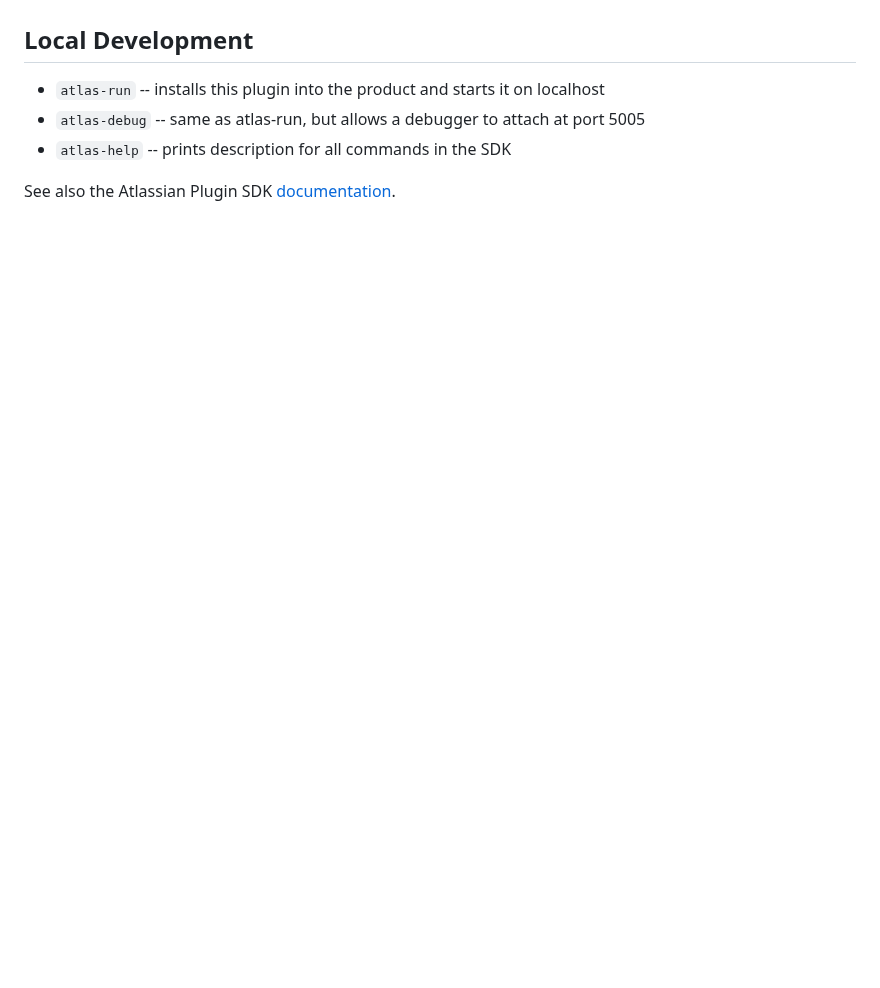
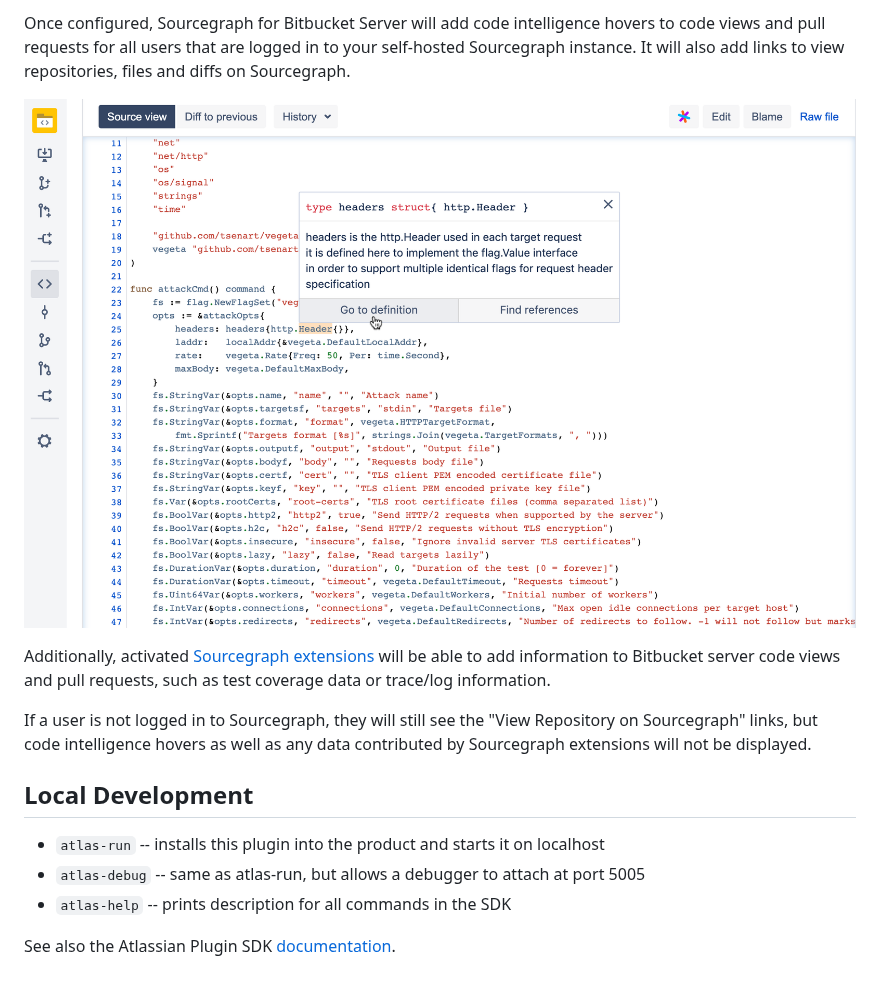
Before and after one commit to sourcegraph/bitbucket-server-plugin, a Markdown page: README.md, the part around one of its changes. Drawn GitHub-style; pictures changed too: img/code-intelligence.png (added); blank space fills up the shorter version.

```diff
--- a/README.md
+++ b/README.md
@@ -4,8 +32,15 @@ Sourcegraph's Bitbucket Server integration adds code intelligence to Bitbucket S
+Once configured, Sourcegraph for Bitbucket Server will add code intelligence hovers to code views and pull requests for all users that are logged in to your self-hosted Sourcegraph instance. It will also add links to view repositories, files and diffs on Sourcegraph.
+
+![Code intelligence](img/code-intelligence.png)
+
+Additionally, activated [Sourcegraph extensions](https://docs.sourcegraph.com/extensions) will be able to add information to Bitbucket server code views and pull requests, such as test coverage data or trace/log information.
+
+If a user is not logged in to Sourcegraph, they will still see the "View Repository on Sourcegraph" links, but code intelligence hovers as well as any data contributed by Sourcegraph extensions will not be displayed.
 
 ## Local Development
 
-* `atlas-run`   -- installs this plugin into the product and starts it on localhost
-* `atlas-debug` -- same as atlas-run, but allows a debugger to attach at port 5005
-* `atlas-help`  -- prints description for all commands in the SDK
+-   `atlas-run` -- installs this plugin into the product and starts it on localhost
+-   `atlas-debug` -- same as atlas-run, but allows a debugger to attach at port 5005
+-   `atlas-help` -- prints description for all commands in the SDK
 
 See also the Atlassian Plugin SDK [documentation](https://developer.atlassian.com/display/DOCS/Introduction+to+the+Atlassian+Plugin+SDK).
```
Also changed, not shown: other parts of README.md (+30 -2 lines), img/add-ons.png (added), img/sourcegraph-settings.png (added), 1 other file.
